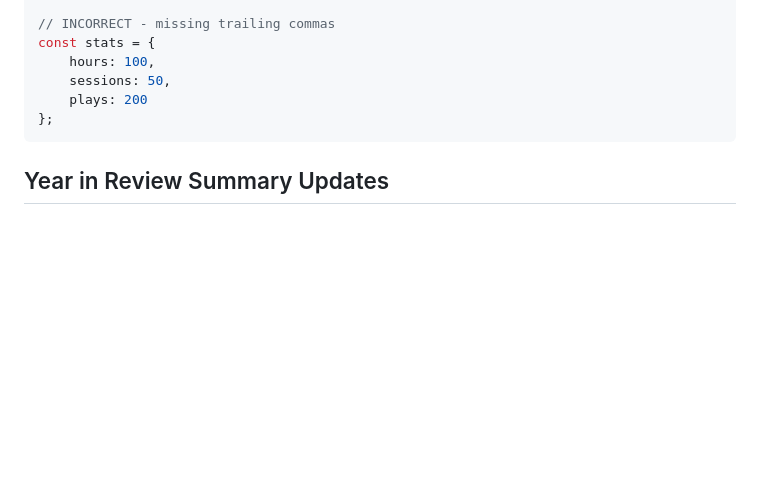
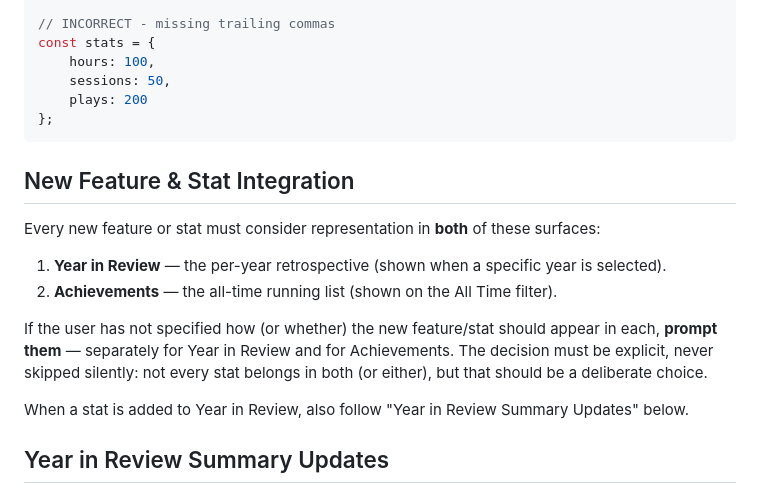
Before and after one commit to benallred/my-bg-stats, a Markdown page: AGENTS.md, the part around the change. Drawn GitHub-style; blank space fills up the shorter version.

Commit message:
Require considering Year in Review and Achievements for new features

````diff
--- a/AGENTS.md
+++ b/AGENTS.md
@@ -235,6 +235,17 @@ const stats = {
 };
 ```
 
+## New Feature & Stat Integration
+
+Every new feature or stat must consider representation in **both** of these surfaces:
+
+1. **Year in Review** — the per-year retrospective (shown when a specific year is selected).
+2. **Achievements** — the all-time running list (shown on the All Time filter).
+
+If the user has not specified how (or whether) the new feature/stat should appear in each, **prompt them** — separately for Year in Review and for Achievements. The decision must be explicit, never skipped silently: not every stat belongs in both (or either), but that should be a deliberate choice.
+
+When a stat is added to Year in Review, also follow "Year in Review Summary Updates" below.
+
 ## Year in Review Summary Updates
 
 When adding new details or stats to the Year in Review feature, always ask the user if and how they want the Summary section updated to reflect the new information.
````
